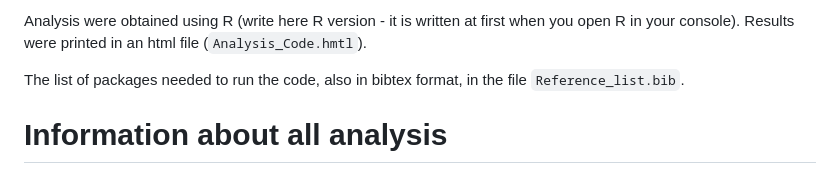
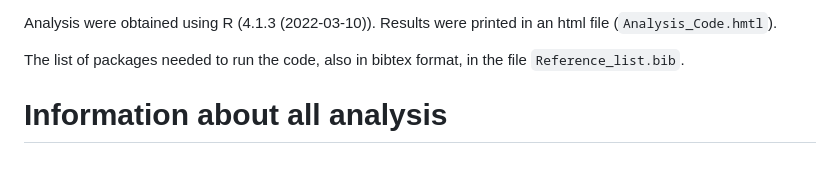
Before and after one commit to elenaeccher/SPANUMBRA_shared, a Markdown page: Code/README.md, the part around the change. Drawn GitHub-style.

```diff
--- a/Code/README.md
+++ b/Code/README.md
@@ -1,5 +1,5 @@
 
-Analysis were obtained using R (write here R version - it is written at first when you open R in your console). Results were printed in an html file (`Analysis_Code.hmtl`).
+Analysis were obtained using R (4.1.3 (2022-03-10)). Results were printed in an html file (`Analysis_Code.hmtl`).
 
 The list of packages needed to run the code, also in bibtex format, in the file `Reference_list.bib`.
 
```
